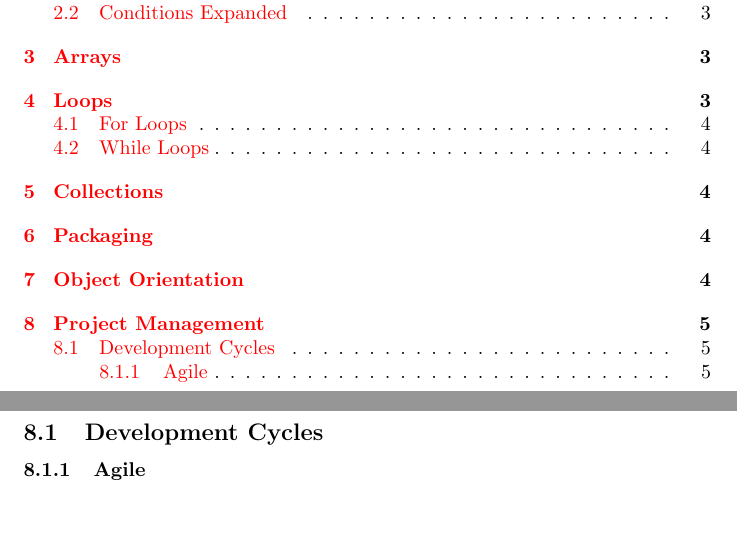
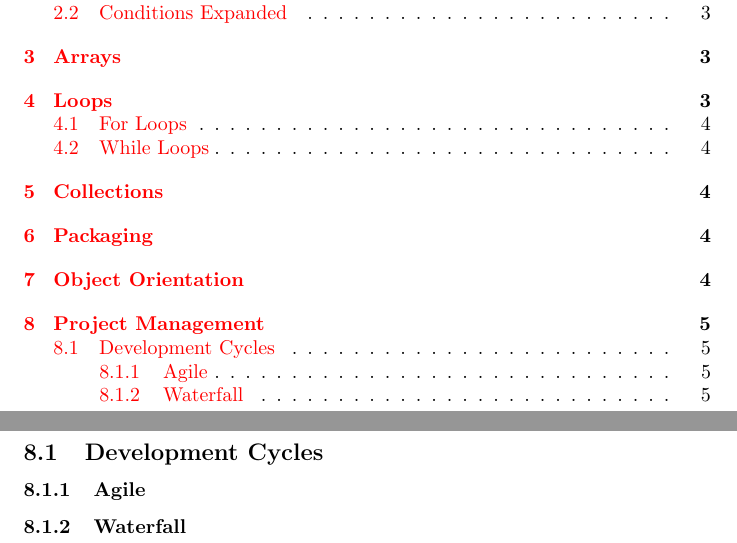
Before and after one commit to virustotalop/classy, a LaTeX document (classyjava.tex): two parts of pages 2 and 6 of 6, joined at a grey line, cut so that both start at the same text. Compiled offline with pdfLaTeX.

Commit message:
Added waterfall to development cycle section

```diff
--- a/classyjava.tex
+++ b/classyjava.tex
@@ -99,5 +99,6 @@ Lorem ipsum dolor sit amet, consectetur adipiscing elit, sed do eiusmod tempor i
 
 \subsubsection{Agile}
 
+\subsubsection{Waterfall}
 
 \end{document}
```
